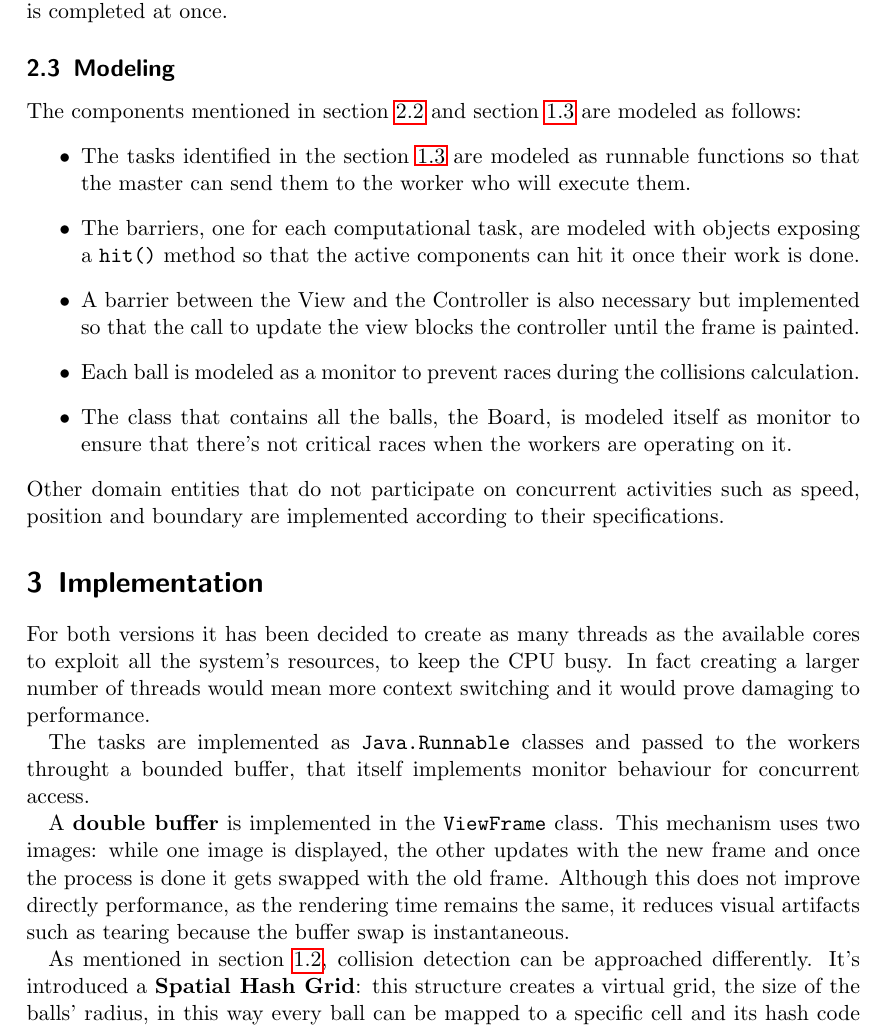
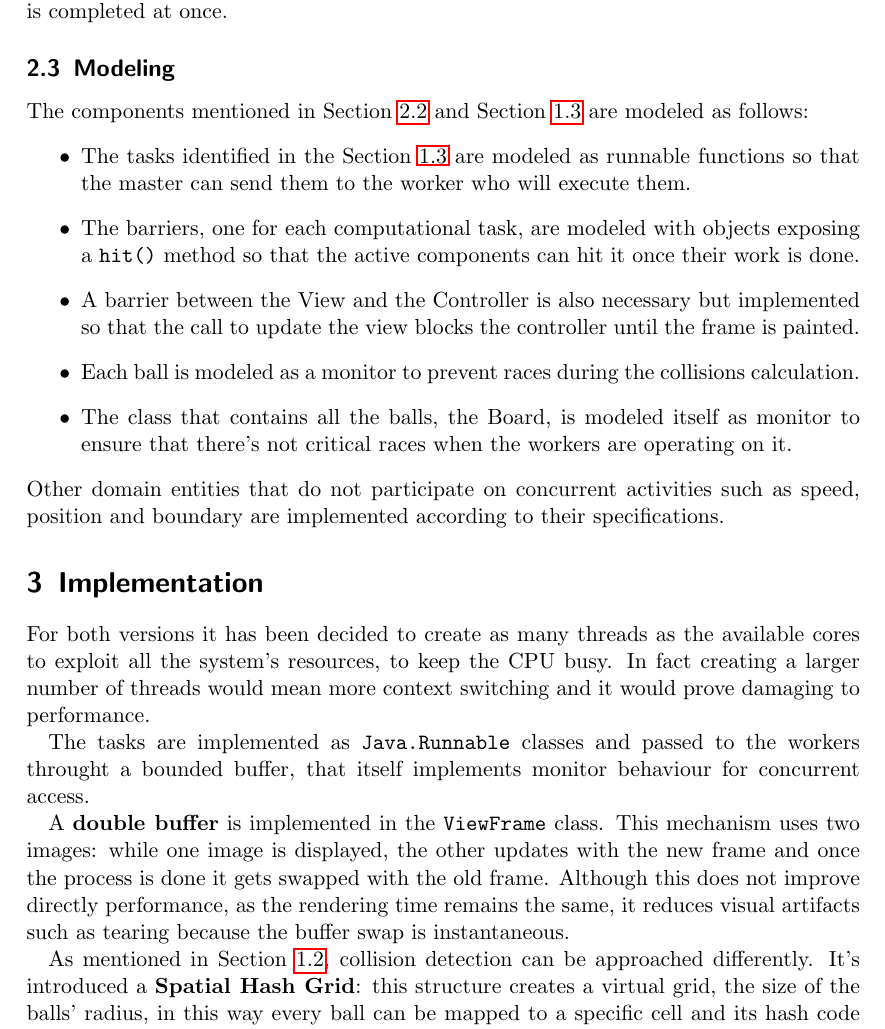
Before and after one commit to bagarozzi/pcd-25, a LaTeX problem sheet (assignment-01/report/ass01-report.tex): part of page 4 of 5, cut so that both start at the same text. Compiled offline with pdfLaTeX.

Commit message:
Corrected warnings on refs

```diff
--- a/assignment-01/report/ass01-report.tex
+++ b/assignment-01/report/ass01-report.tex
@@ -34,7 +34,7 @@
 \title{\LARGE
   Assignment 1: Poool
 }
-\subtitle{Concurrent and Distributed Programming\\a.y. 2025-2026}
+\subtitle{Concurrent and Distributed Programming\\a.y. 2025--2026}
 
 % Consider watching:
 % https://www.youtube.com/watch?v=ihxSUsJB_14
@@ -126,9 +126,9 @@ tasks from a shared buffer and complete them; the transition '\textit{task done}
 as barrier so that the work is completed at once.
 
 \subsection{Modeling}
-The components mentioned in section \ref{sec:comp} and section \ref{analysis:prob} are modeled as follows:
+The components mentioned in Section~\ref{sec:comp} and Section~\ref{analysis:prob} are modeled as follows:
 \begin{itemize}
-    \item The tasks identified in the section \ref{analysis:prob} are modeled as runnable functions
+    \item The tasks identified in the Section~\ref{analysis:prob} are modeled as runnable functions
         so that the master can send them to the worker who will execute them.
 
     \item The barriers, one for each computational task, are modeled with objects exposing a
@@ -163,7 +163,7 @@ swapped with the old frame.
 Although this does not improve directly performance, as the rendering time remains the same,
 it reduces visual artifacts such as tearing because the buffer swap is instantaneous.
 
-As mentioned in section \ref{sec:analysis-solution}, collision detection can be
+As mentioned in Section~\ref{sec:analysis-solution}, collision detection can be
 approached differently. It's introduced a \textbf{Spatial Hash Grid}: this structure creates
 a virtual grid, the size of the balls' radius, in this way every ball can be mapped
 to a specific cell and its hash code will reflect its position in the grid.
```
Also changed, not shown: assignment-01/report/ass01-report.tex (2 more changed lines).
